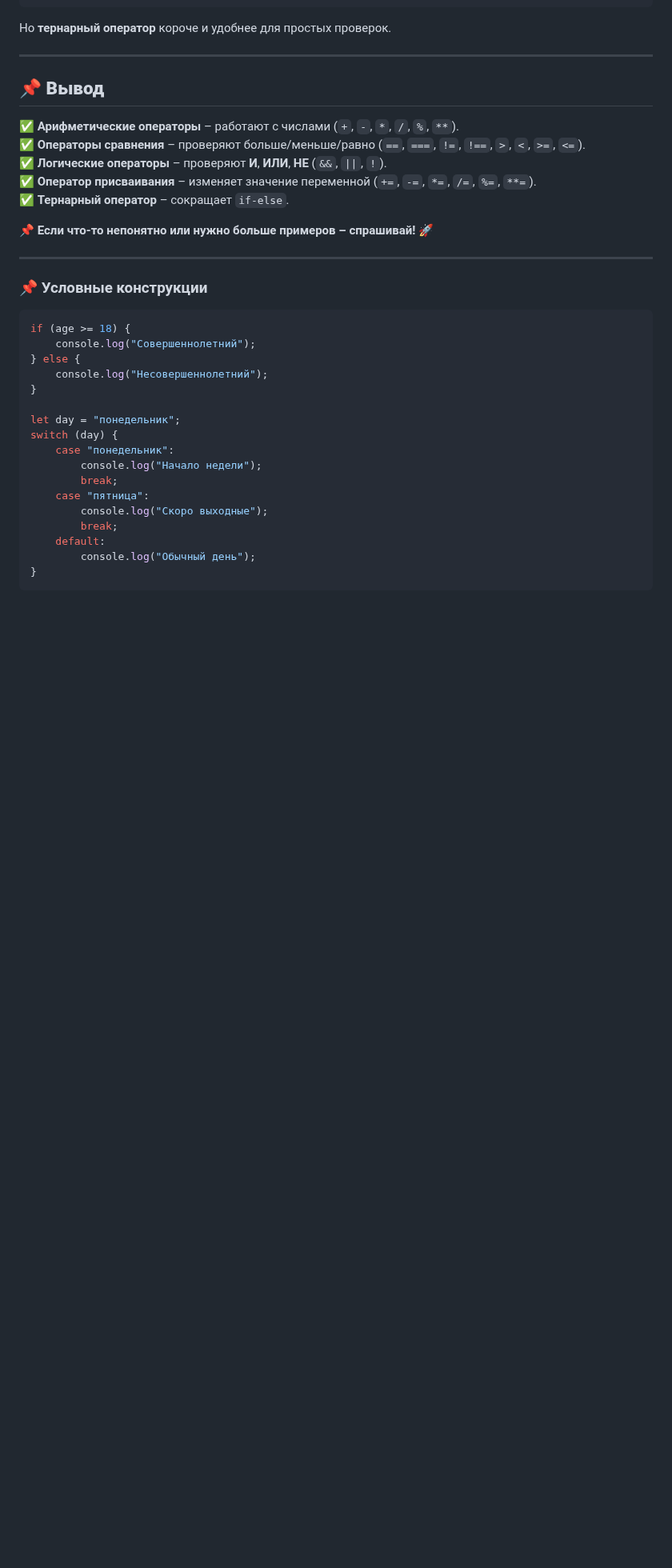
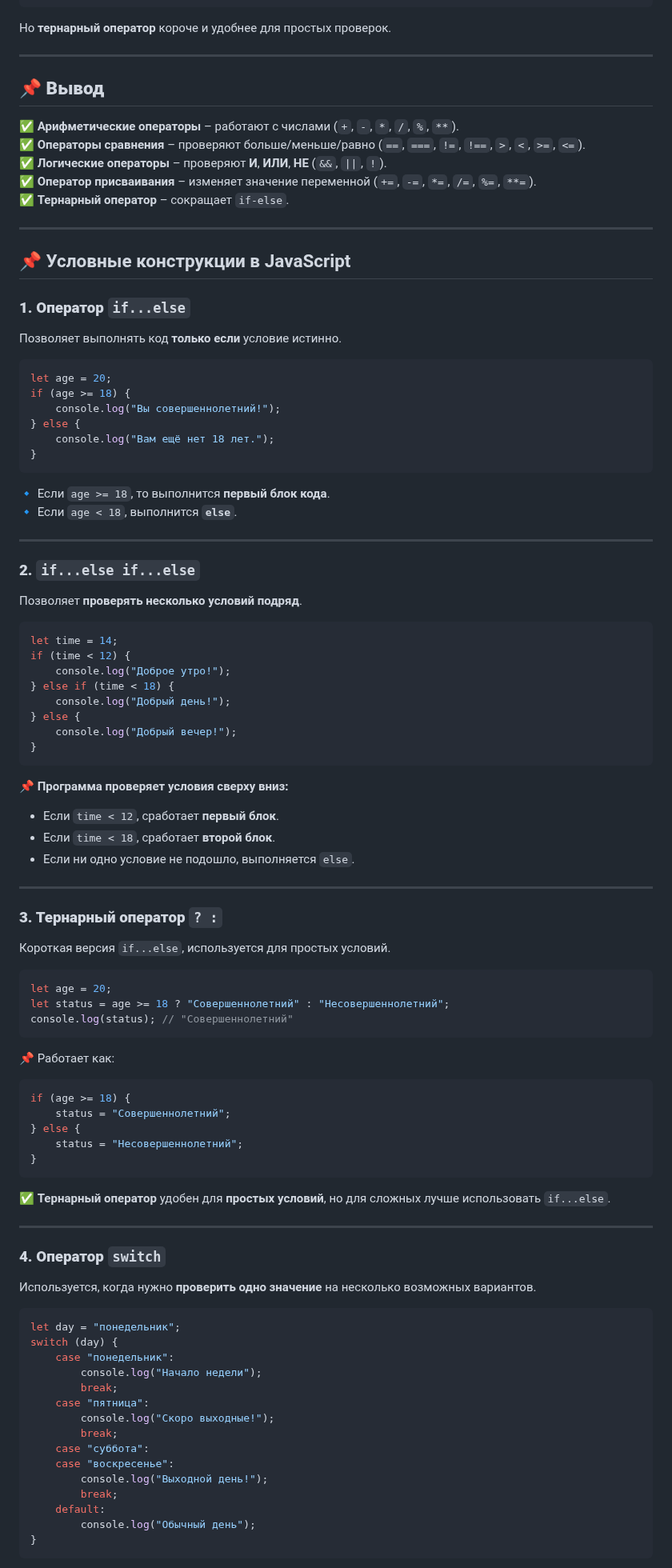
Before and after one commit to official-fedorenko/test-tutorial, a Markdown page: шпаргалка.md, the part around one of its changes. Shown at 80% size. Drawn GitHub-style; blank space fills up the shorter version.

Commit message:
Update шпаргалка.md
Добавил условные конструкции

````diff
--- a/шпаргалка.md
+++ b/шпаргалка.md
@@ -114,27 +114,82 @@ if (age >= 18) {
 ✅ **Оператор присваивания** – изменяет значение переменной (`+=`, `-=`, `*=`, `/=`, `%=`, `**=`).
 ✅ **Тернарный оператор** – сокращает `if-else`.
 
-📌 **Если что-то непонятно или нужно больше примеров – спрашивай! 🚀**
-
 
 ---
 
-### 📌 Условные конструкции
+## 📌 Условные конструкции в JavaScript
+
+### **1. Оператор `if...else`**
+Позволяет выполнять код **только если** условие истинно.
 
 ```js
+let age = 20;
 if (age >= 18) {
-    console.log("Совершеннолетний");
+    console.log("Вы совершеннолетний!");
 } else {
-    console.log("Несовершеннолетний");
+    console.log("Вам ещё нет 18 лет.");
 }
+```
+🔹 Если `age >= 18`, то выполнится **первый блок кода**.
+🔹 Если `age < 18`, выполнится **`else`**.
 
+---
+
+### **2. `if...else if...else`**
+Позволяет **проверять несколько условий подряд**.
+
+```js
+let time = 14;
+if (time < 12) {
+    console.log("Доброе утро!");
+} else if (time < 18) {
+    console.log("Добрый день!");
+} else {
+    console.log("Добрый вечер!");
+}
+```
+📌 **Программа проверяет условия сверху вниз:**
+- Если `time < 12`, сработает **первый блок**.
+- Если `time < 18`, сработает **второй блок**.
+- Если ни одно условие не подошло, выполняется `else`.
+
+---
+
+### **3. Тернарный оператор `? :`**
+Короткая версия `if...else`, используется для простых условий.
+
+```js
+let age = 20;
+let status = age >= 18 ? "Совершеннолетний" : "Несовершеннолетний";
+console.log(status); // "Совершеннолетний"
+```
+📌 Работает как:
+```js
+if (age >= 18) {
+    status = "Совершеннолетний";
+} else {
+    status = "Несовершеннолетний";
+}
+```
+✅ **Тернарный оператор** удобен для **простых условий**, но для сложных лучше использовать `if...else`.
+
+---
+
+### **4. Оператор `switch`**
+Используется, когда нужно **проверить одно значение** на несколько возможных вариантов.
+
+```js
 let day = "понедельник";
 switch (day) {
     case "понедельник":
         console.log("Начало недели");
         break;
     case "пятница":
-        console.log("Скоро выходные");
+        console.log("Скоро выходные!");
+        break;
+    case "суббота":
+    case "воскресенье":
+        console.log("Выходной день!");
         break;
     default:
         console.log("Обычный день");
````
Also changed, not shown: other parts of шпаргалка.md (+42 -1 lines).
